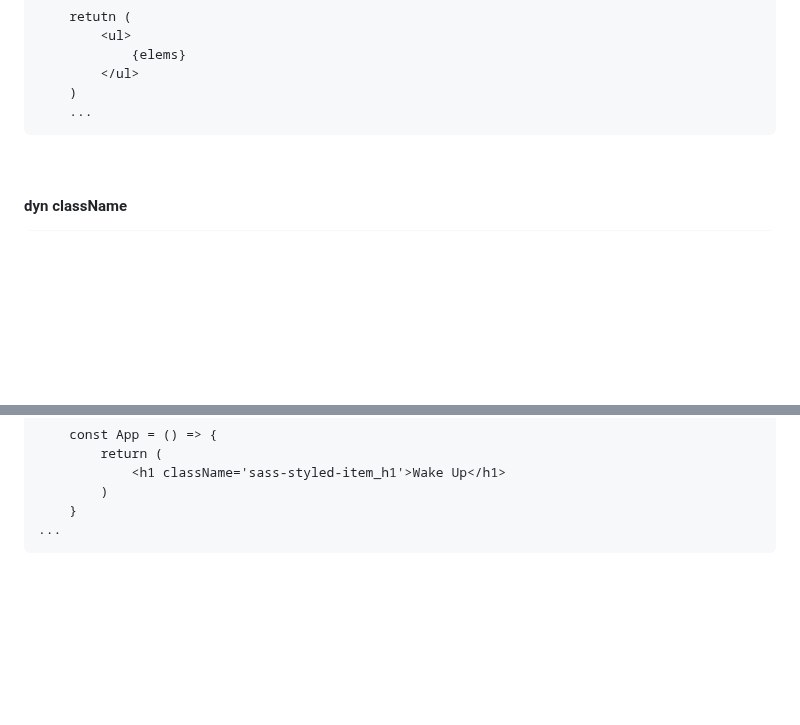
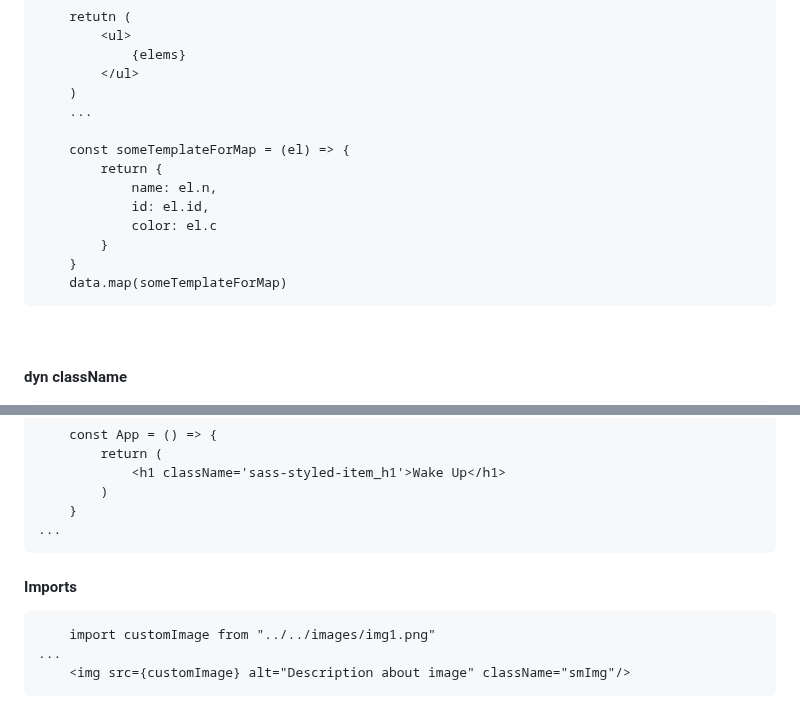
Before and after one commit to Lit-o/BASE, a Markdown page: React.md, 2 parts joined by grey strips. GitHub-like rendering; blank space fills up the shorter version.

Commit message:
add Import tip and update map tip

````diff
--- a/React.md
+++ b/React.md
@@ -154,6 +154,15 @@ a function that takes outer props or/and has its own state and returns JSX
         </ul>
     )
     ...
+
+    const someTemplateForMap = (el) => {
+        return {
+            name: el.n,
+            id: el.id,
+            color: el.c
+        }
+    }
+    data.map(someTemplateForMap)
 ```
 <br>
 
@@ -202,3 +211,10 @@ a function that takes outer props or/and has its own state and returns JSX
     }
 ...
 ```
+
+#### Imports
+```
+    import customImage from "../../images/img1.png"
+...
+    <img src={customImage} alt="Description about image" className="smImg"/>
+```
````
